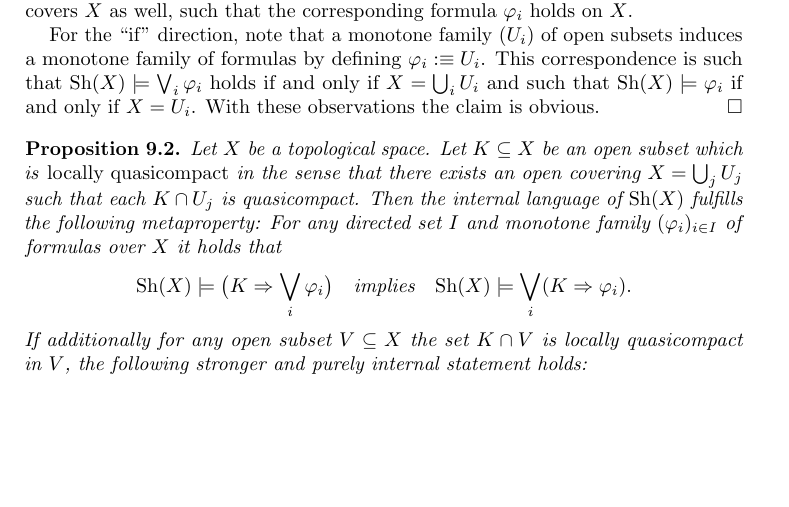
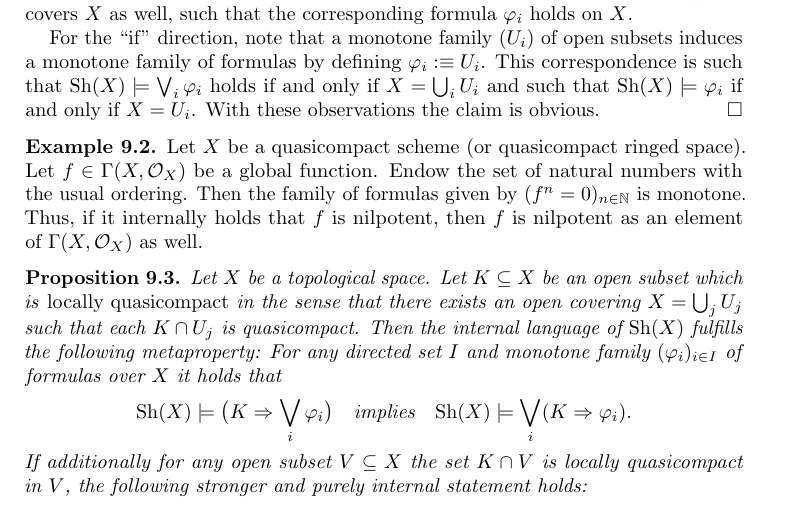
Before and after one commit to iblech/internal-methods, a LaTeX paper (notes.tex): part of page 40 of 46, cut so that both start at the same text, the shorter picture padded with empty space. Compiled offline with pdfLaTeX.

Commit message:
Example: Local nilpotence vs. global nilpotence

```diff
--- a/notes.tex
+++ b/notes.tex
@@ -2829,6 +2829,15 @@ only if~$X = \bigcup_i U_i$ and such that~$\Sh(X) \models \varphi_i$ if and
 only if~$X = U_i$. With these observations the claim is obvious.
 \end{proof}
 
+% XXX: formulate for locally constant index sheaves I as well.
+
+\begin{ex}Let~$X$ be a quasicompact scheme (or quasicompact ringed space).
+Let~$f \in \Gamma(X,\O_X)$ be a global function. Endow the set of natural
+numbers with the usual ordering. Then the family of formulas given by~$(f^n =
+0)_{n \in \NN}$ is monotone. Thus, if it internally holds that~$f$ is
+nilpotent, then~$f$ is nilpotent as an element of~$\Gamma(X,\O_X)$ as
+well.\end{ex}
+
 \begin{prop}Let~$X$ be a topological space. Let~$K \subseteq X$ be an open
 subset which is \emph{locally quasicompact} in the sense that there exists an open
 covering~$X = \bigcup_j U_j$ such that each~$K \cap U_j$ is quasicompact. Then the
```
Also changed, not shown: notes.tex (1 more changed lines).
